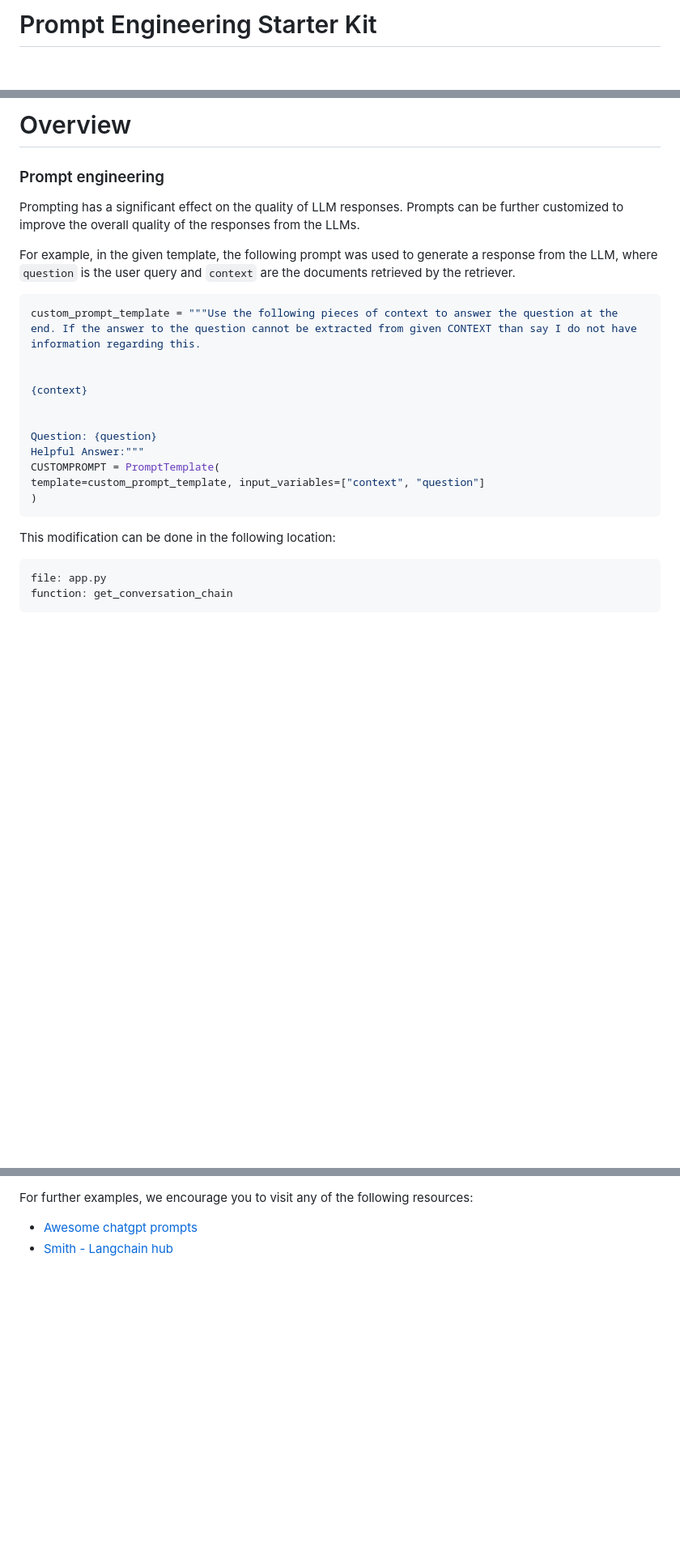
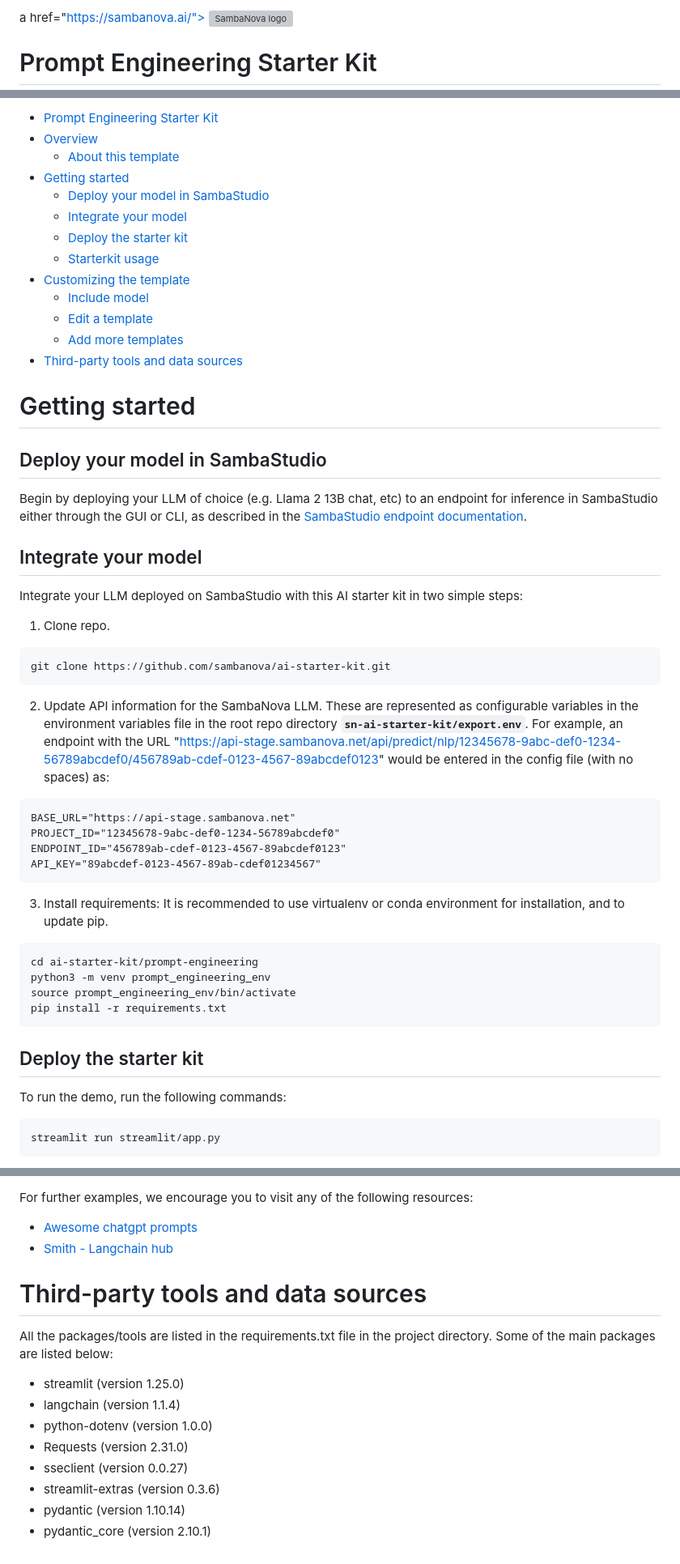
Before and after one commit to sambanova/ai-starter-kit, a Markdown page: prompt_engineering/README.md, 3 parts joined by grey strips. Shown at 81% size. Rendered like a GitHub page; blank space fills up the shorter version; grey boxes are pictures that could not be loaded.

Commit message:
docs: README updated

````diff
--- a/prompt_engineering/README.md
+++ b/prompt_engineering/README.md
@@ -1,4 +1,10 @@
 
+a href="https://sambanova.ai/">
+<picture>
+  <source media="(prefers-color-scheme: dark)" srcset="../images/SambaNova-light-logo-1.png" height="60">
+  <img alt="SambaNova logo" src="../images/SambaNova-dark-logo-1.png" height="60">
+</picture>
+</a>
 
 Prompt Engineering Starter Kit
 ======================
@@ -5,28 +12,52 @@ Prompt Engineering Starter Kit
 
-# Overview
+- [Prompt Engineering Starter Kit](#prompt-engineering-starter-kit)
+- [Overview](#overview)
+    - [About this template](#about-this-template)
+- [Getting started](#getting-started)
+    - [Deploy your model in SambaStudio](#deploy-your-model-in-sambastudio)
+    - [Integrate your model](#integrate-your-model)
+    - [Deploy the starter kit](#deploy-the-starter-kit)
+    - [Starterkit usage](#starterkit-usage)
+- [Customizing the template](#customizing-the-template)
+    - [Include model](#include-model)
+    - [Edit a template](#edit-a-template)
+    - [Add more templates](#add-more-templates)
+- [Third-party tools and data sources](#third-party-tools-and-data-sources)
 
-### Prompt engineering
+<!-- /TOC -->
+# Getting started
 
-Prompting has a significant effect on the quality of LLM responses. Prompts can be further customized to improve the overall quality of the responses from the LLMs.
+## Deploy your model in SambaStudio
 
-For example, in the given template, the following prompt was used to generate a response from the LLM, where ```question``` is the user query and ```context``` are the documents retrieved by the retriever.
-```python
-custom_prompt_template = """Use the following pieces of context to answer the question at the end. If the answer to the question cannot be extracted from given CONTEXT than say I do not have information regarding this.
+Begin by deploying your LLM of choice (e.g. Llama 2 13B chat, etc) to an endpoint for inference in SambaStudio either through the GUI or CLI, as described in the [SambaStudio endpoint documentation](https://docs.sambanova.ai/sambastudio/latest/endpoints.html).
 
+## Integrate your model
 
-{context}
-
-
-Question: {question}
-Helpful Answer:"""
-CUSTOMPROMPT = PromptTemplate(
-template=custom_prompt_template, input_variables=["context", "question"]
-)
+Integrate your LLM deployed on SambaStudio with this AI starter kit in two simple steps:
+1. Clone repo.
+```
+git clone https://github.com/sambanova/ai-starter-kit.git
+```
+2. Update API information for the SambaNova LLM.  These are represented as configurable variables in the environment variables file in the root repo directory **```sn-ai-starter-kit/export.env```**. For example, an endpoint with the URL
+"https://api-stage.sambanova.net/api/predict/nlp/12345678-9abc-def0-1234-56789abcdef0/456789ab-cdef-0123-4567-89abcdef0123"
+would be entered in the config file (with no spaces) as:
+```
+BASE_URL="https://api-stage.sambanova.net"
+PROJECT_ID="12345678-9abc-def0-1234-56789abcdef0"
+ENDPOINT_ID="456789ab-cdef-0123-4567-89abcdef0123"
+API_KEY="89abcdef-0123-4567-89ab-cdef01234567"
 ```
 
+3. Install requirements: It is recommended to use virtualenv or conda environment for installation, and to update pip.
+```
+cd ai-starter-kit/prompt-engineering
+python3 -m venv prompt_engineering_env
+source prompt_engineering_env/bin/activate
+pip install -r requirements.txt
+```
 
-This modification can be done in the following location:
+## Deploy the starter kit
+To run the demo, run the following commands:
 ```
-file: app.py
-function: get_conversation_chain
+streamlit run streamlit/app.py
 ```
@@ -34,3 +108,16 @@ function: get_conversation_chain
 For further examples, we encourage you to visit any of the following resources:
 - [Awesome chatgpt prompts](https://github.com/f/awesome-chatgpt-prompts)
 - [Smith - Langchain hub](https://smith.langchain.com/hub)
+
+# Third-party tools and data sources
+
+All the packages/tools are listed in the requirements.txt file in the project directory. Some of the main packages are listed below:
+
+- streamlit (version 1.25.0)
+- langchain (version 1.1.4)
+- python-dotenv (version 1.0.0)
+- Requests (version 2.31.0)
+- sseclient (version 0.0.27)
+- streamlit-extras (version 0.3.6)
+- pydantic (version 1.10.14)
+- pydantic_core (version 2.10.1)
````
Also changed, not shown: other parts of prompt_engineering/README.md (+44 -0 lines), prompt_engineering/docs/prompt_enginnering_app.png (added).
